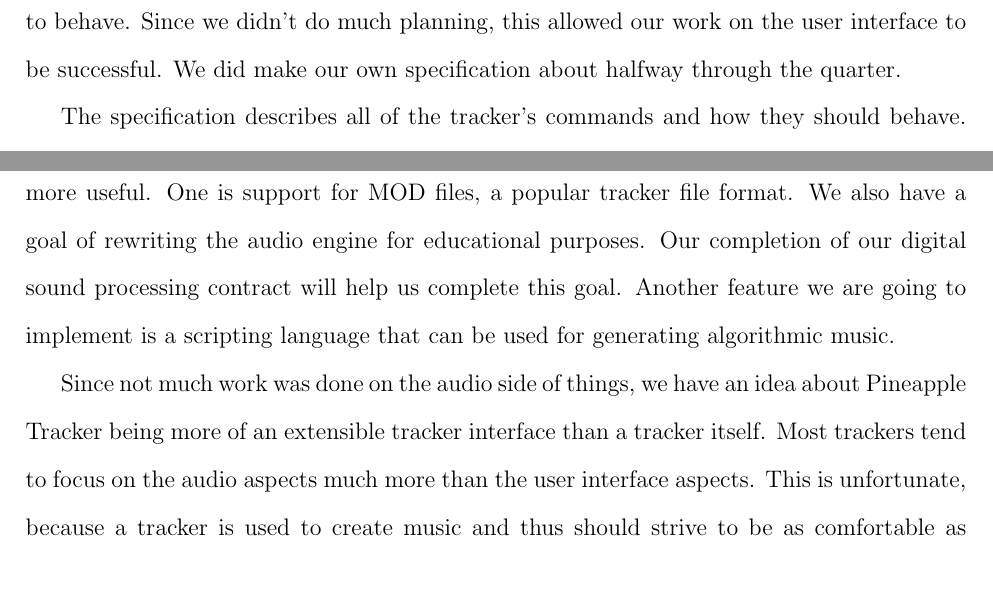
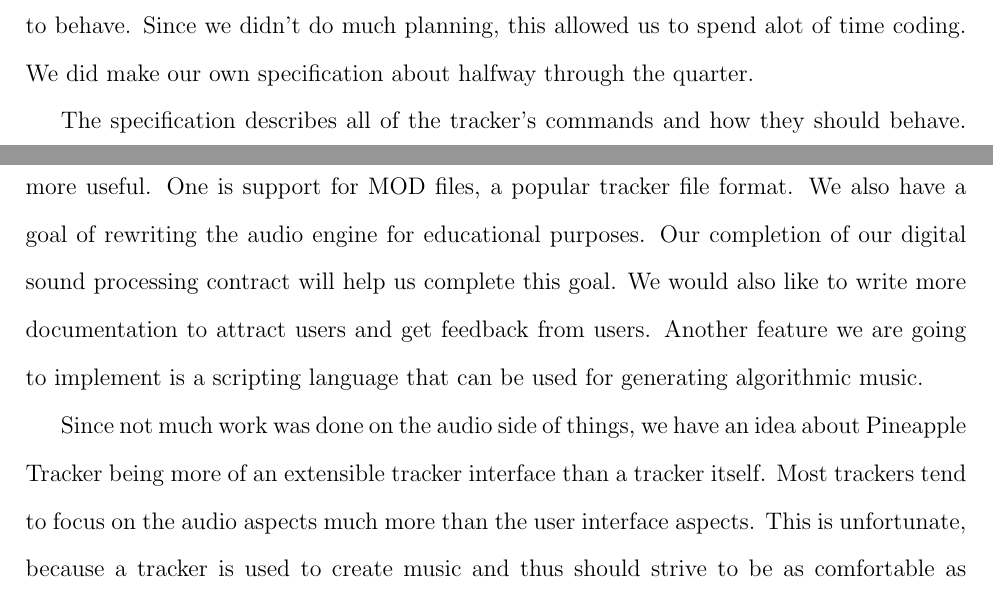
Before and after one commit to pineapple-tracker/pineapple-tracker, a LaTeX document (summary.tex): two parts of page 3 of 4, joined at a grey line, cut so that both start at the same text. Compiled offline with pdfLaTeX.

Commit message:
Changed one line, and added {\tt } to "Little Sound Dj", since you added it to "jch".

```diff
--- a/summary.tex
+++ b/summary.tex
@@ -85,7 +85,7 @@ The work we put into the user interface was probably the most fruitful, as it le
 This is due to a couple of things.
 I think the most important is that we knew exactly what we wanted before we started coding.
 Because we already know how to use Vi, we sort of got a specification for free since we knew exactly how we wanted the commands to behave.
-Since we didn't do much planning, this allowed our work on the user interface to be successful.
+Since we didn't do much planning, this allowed us to spend alot of time coding.
 We did make our own specification about halfway through the quarter.
 
 \par
@@ -105,6 +105,7 @@ There are some things we want to work on in the future to make Pineapple Tracker
 One is support for MOD files, a popular tracker file format.
 We also have a goal of rewriting the audio engine for educational purposes.
 Our completion of our digital sound processing contract will help us complete this goal.
+We would also like to write more documentation to attract users and get feedback from users.
 % Tony I changed the wording here so it sounds more like we mean business 8-)
 Another feature we are going to implement is a scripting language that can be used for generating algorithmic music.
 
```
Also changed, not shown: summary.tex (4 more changed lines).
